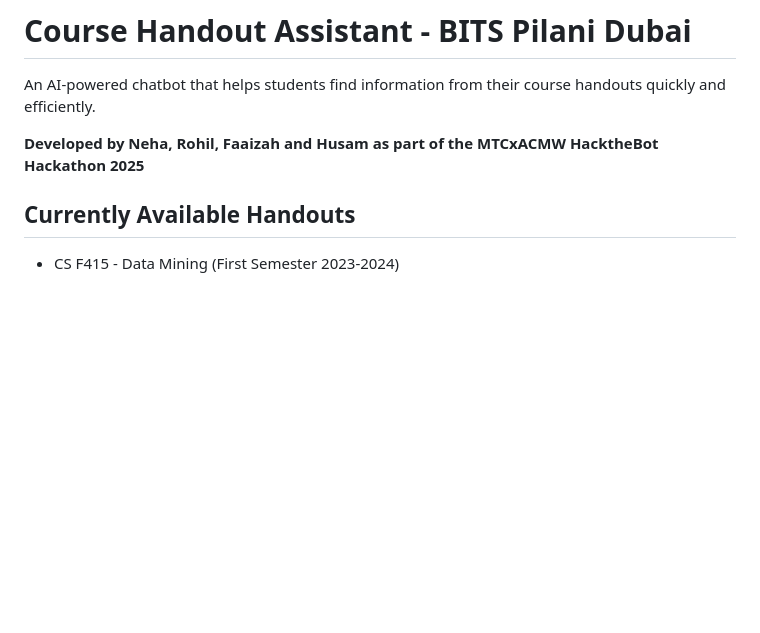
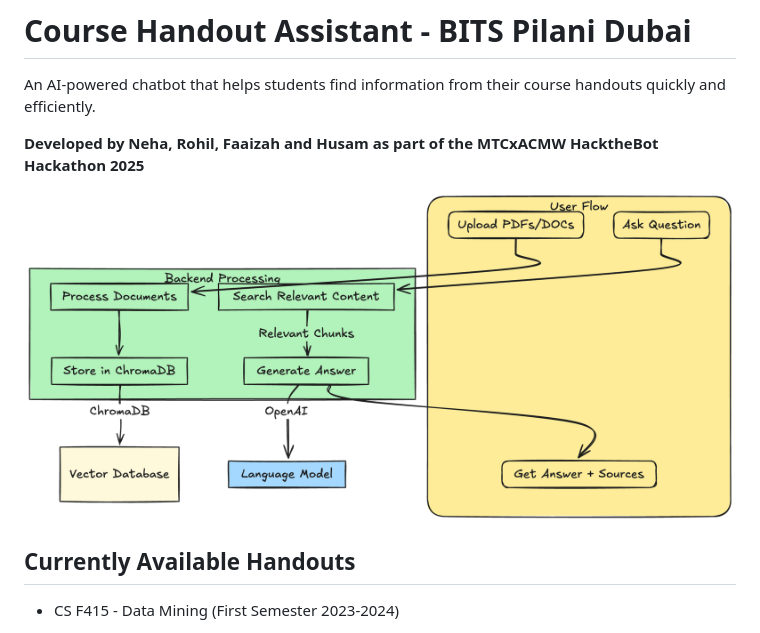
Before and after one commit to HUSAM-07/hacked-the-bot-working-main-main, a Markdown page: README.md, the part around the change. Rendered like a GitHub page; blank space fills up the shorter version.

```diff
--- a/README.md
+++ b/README.md
@@ -3,6 +3,9 @@
 An AI-powered chatbot that helps students find information from their course handouts quickly and efficiently.
 
 **Developed by Neha, Rohil, Faaizah and Husam as part of the MTCxACMW HacktheBot Hackathon 2025**
+
+![Course Handouts AI Architecture](hacktbot.png)
+
 
 ## Currently Available Handouts
 - CS F415 - Data Mining (First Semester 2023-2024)
```
